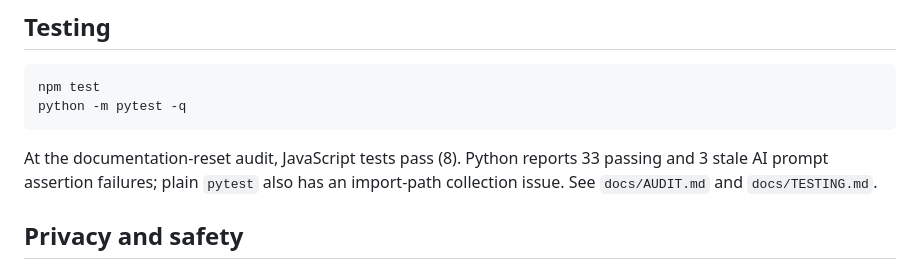
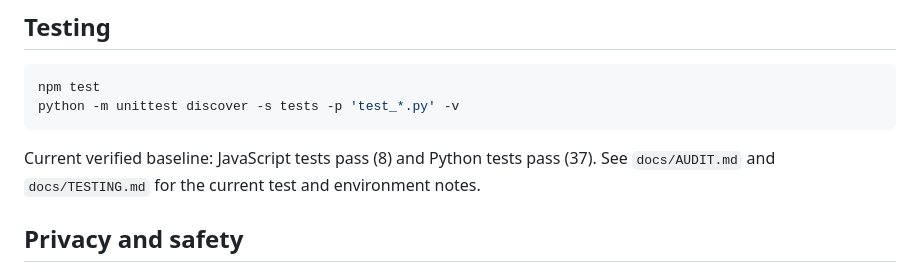
Before and after one commit to yashchaugale/vantageforge, a Markdown page: README.md, the part around the change. Drawn GitHub-style.

Commit message:
Update README test instructions

````diff
--- a/README.md
+++ b/README.md
@@ -57,10 +57,10 @@ Notion is an opt-in provider in the user's workspace, not an unlimited-storage p
 
 ```bash
 npm test
-python -m pytest -q
+python -m unittest discover -s tests -p 'test_*.py' -v
 ```
 
-At the documentation-reset audit, JavaScript tests pass (8). Python reports 33 passing and 3 stale AI prompt assertion failures; plain `pytest` also has an import-path collection issue. See `docs/AUDIT.md` and `docs/TESTING.md`.
+Current verified baseline: JavaScript tests pass (8) and Python tests pass (37). See `docs/AUDIT.md` and `docs/TESTING.md` for the current test and environment notes.
 
 ## Privacy and safety
 
````
